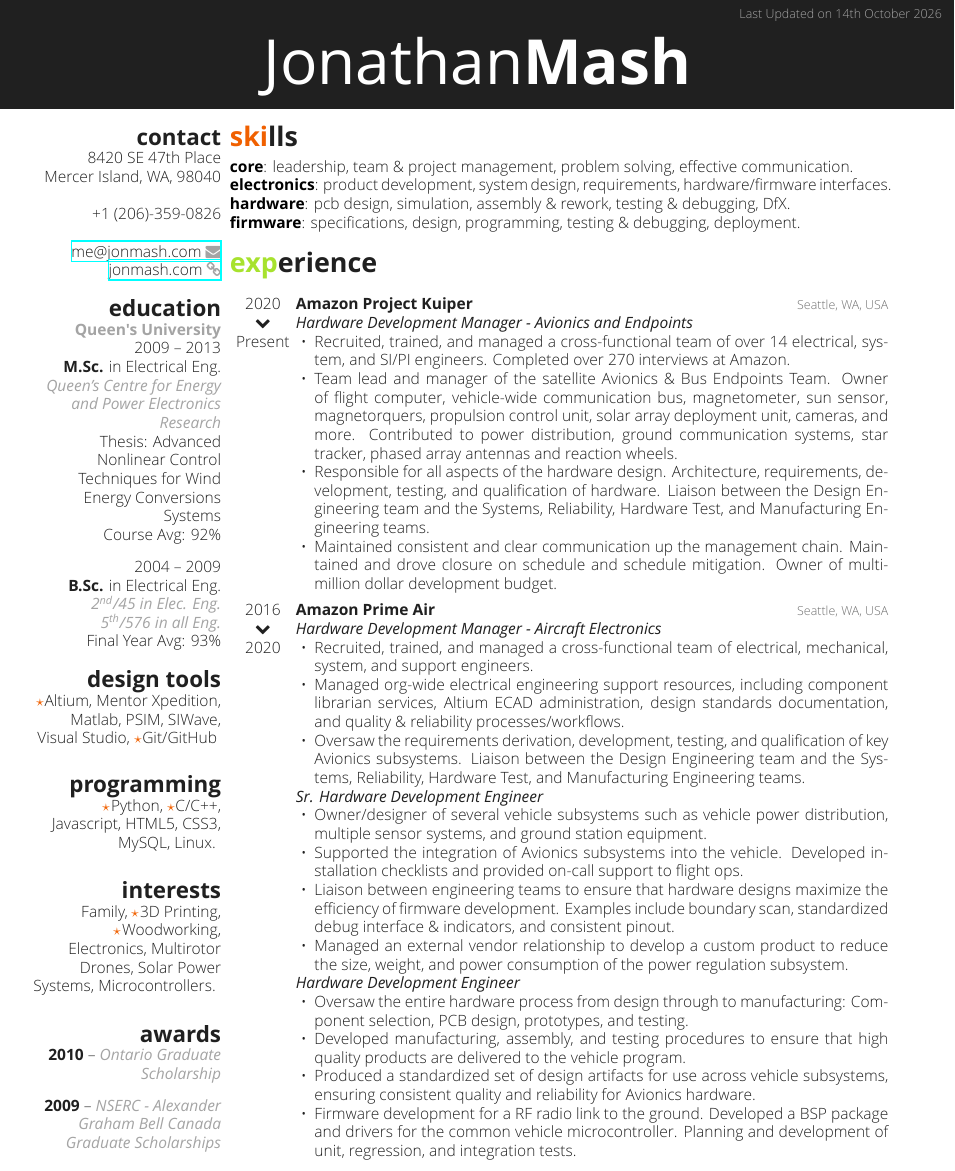
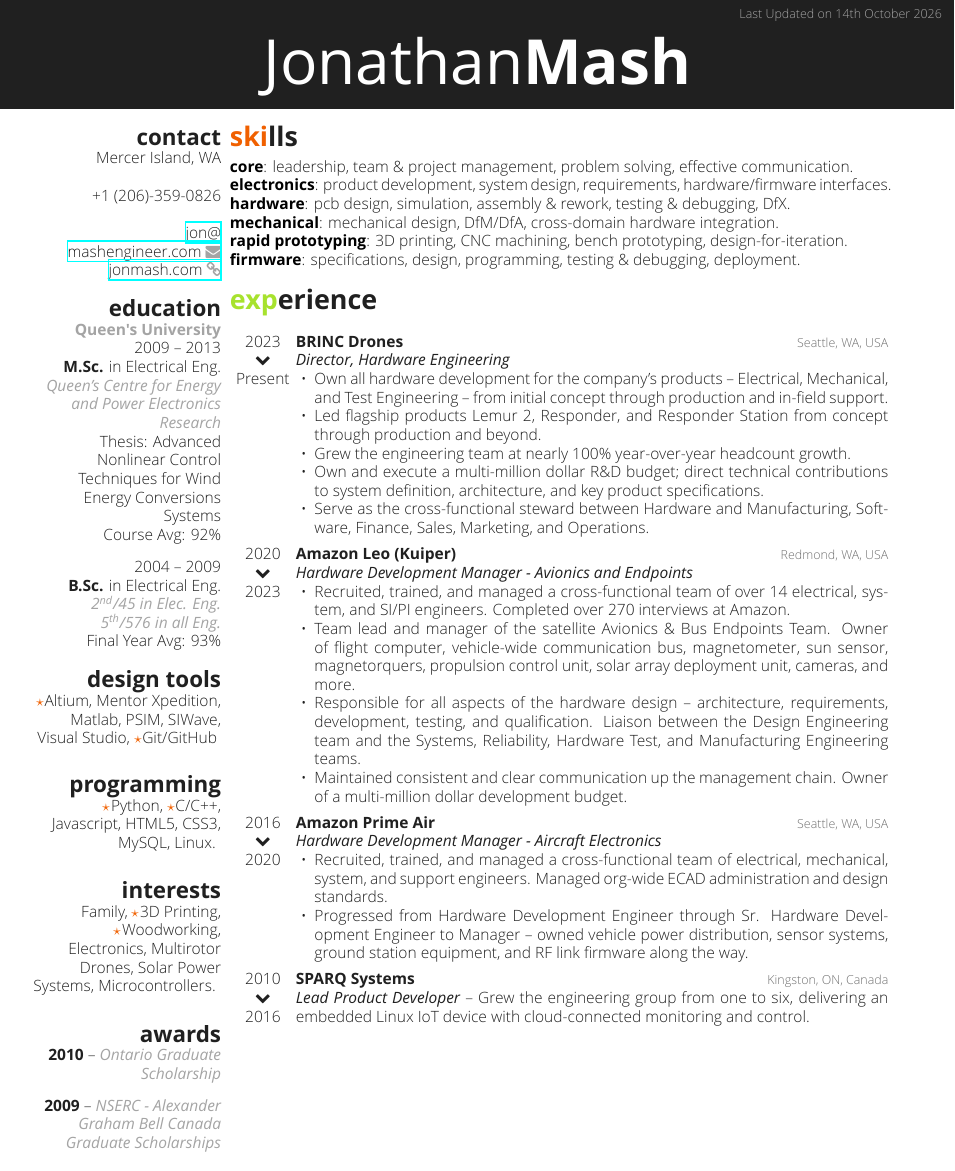
Before and after one commit to jonmash/resume, a LaTeX CV (resume.tex, which reads experience-condensed.tex, experience.tex, sidebar.tex): part of page 1 of 2 before the commit and part of the page after it, cut so that both start at the same text. Compiled offline with XeLaTeX.

Commit message:
Refresh resume/CV: add BRINC, fix Kuiper->Leo rename, remove home address
BRINC Drones (Director, Hardware Engineering, Feb 2023-Present) was
entirely missing - added to both experience.tex (full CV) and the new
experience-condensed.tex (resume.tex only), sized as the most detailed
entry per Jon's direction since it's his current role.

Kuiper was still open-ended ('Present') despite Jon having left in Feb
2023 for BRINC - closed to 2020-2023. Renamed 'Amazon Project Kuiper' ->
'Amazon Leo (Kuiper)' (program rebrand) and corrected location from
Seattle to Redmond, WA, in both experience files.

Removed the home street address from sidebar.tex (locality-only now,
matching the same fix already applied to jonmash.com's JSON-LD). Email
standardized to jon@mashengineer.com (was me@jonmash.com) - needed a
manual line break in the sidebar's narrow fixed-width column to avoid
silent clipping, since that column doesn't auto-wrap text.

Added 'mechanical' and 'rapid prototyping' categories to skills.tex.

Fixed two page-overflow bugs discovered by visual PDF review (not caught
by compiling alone - tectonic doesn't warn on page count):
- resume.tex was flowing its entire experience section onto page 2,
  leaving page 1 nearly empty, because it shared the same lengthy
  experience.tex as cv.tex. Created experience-condensed.tex specifically
  for the 1-page resume (BRINC: 5 bullets, Kuiper: 4, Prime Air: 2, plus a
  new one-line SPARQ Systems entry to better fill the page).
- cv.tex was 3 pages when it should be 2 - Amazon Prime Air's three
  jobtitle sub-sections (Manager/Sr. Engineer/Engineer, 11 bullets total)
  were condensed to one role with 4 bullets. Full untrimmed Prime Air
  detail preserved verbatim in the new NOTES.md so nothing is lost even
  though it no longer renders.

Compiled and visually verified via tectonic + pdftoppm: resume.pdf is 1
page, cv.pdf is 2 pages, no clipped/overflowing text, BRINC > Kuiper >
Prime Air size hierarchy confirmed on resume.pdf.

```diff
--- /dev/null
+++ b/experience-condensed.tex
@@ -0,0 +1,59 @@
+%----------------------------------------------------------------------------------------
+%	WORK EXPERIENCE SECTION -- for the one-page resume.tex. BRINC is the
+%	most detailed (current role), Kuiper moderate, Prime Air condensed to
+%	its headline role. cv.tex uses the full experience.tex instead; keep
+%	both in sync when adding/removing roles (dates, titles, companies)
+%	even though bullet detail differs.
+%----------------------------------------------------------------------------------------
+
+\section{experience}
+
+\begin{entrylist}
+%------------------------------------------------
+\entry
+  {2023\\\faChevronDown\\Present}
+  {BRINC Drones}
+  {Seattle, WA, USA}
+  {\jobtitle{Director, Hardware Engineering}
+\begin{itemize}[leftmargin=12pt]
+  \item Own all hardware development for the company's products -- Electrical, Mechanical, and Test Engineering -- from initial concept through production and in-field support.
+  \item Led flagship products Lemur 2, Responder, and Responder Station from concept through production and beyond.
+  \item Grew the engineering team at nearly 100\% year-over-year headcount growth.
+  \item Own and execute a multi-million dollar R\&D budget; direct technical contributions to system definition, architecture, and key product specifications.
+  \item Serve as the cross-functional steward between Hardware and Manufacturing, Software, Finance, Sales, Marketing, and Operations.
+\end{itemize}
+}
+%------------------------------------------------
+\entry
+  {2020\\\faChevronDown\\2023}
+  {Amazon Leo (Kuiper)}
+  {Redmond, WA, USA}
+  {\jobtitle{Hardware Development Manager - Avionics and Endpoints}
+\begin{itemize}[leftmargin=12pt]
+  \item Recruited, trained, and managed a cross-functional team of over 14 electrical, system, and SI/PI engineers. Completed over 270 interviews at Amazon.
+  \item Team lead and manager of the satellite Avionics \& Bus Endpoints Team. Owner of flight computer, vehicle-wide communication bus, magnetometer, sun sensor, magnetorquers, propulsion control unit, solar array deployment unit, cameras, and more.
+  \item Responsible for all aspects of the hardware design -- architecture, requirements, development, testing, and qualification. Liaison between the Design Engineering team and the Systems, Reliability, Hardware Test, and Manufacturing Engineering teams.
+  \item Maintained consistent and clear communication up the management chain. Owner of a multi-million dollar development budget.
+\end{itemize}
+}
+%------------------------------------------------
+\entry
+  {2016\\\faChevronDown\\2020}
+  {Amazon Prime Air}
+  {Seattle, WA, USA}
+  {\jobtitle{Hardware Development Manager - Aircraft Electronics}
+\begin{itemize}[leftmargin=12pt]
+  \item Recruited, trained, and managed a cross-functional team of electrical, mechanical, system, and support engineers. Managed org-wide ECAD administration and design standards.
+  \item Progressed from Hardware Development Engineer through Sr. Hardware Development Engineer to Manager -- owned vehicle power distribution, sensor systems, ground station equipment, and RF link firmware along the way.
+\end{itemize}
+}
+
+%------------------------------------------------
+\entry
+  {2010\\\faChevronDown\\2016}
+  {SPARQ Systems}
+  {Kingston, ON, Canada}
+  {\jobtitle{Lead Product Developer} -- Grew the engineering group from one to six, delivering an embedded Linux IoT device with cloud-connected monitoring and control.}
+
+%------------------------------------------------
+\end{entrylist}
--- a/experience.tex
+++ b/experience.tex
@@ -7,9 +7,23 @@
 \begin{entrylist}
 %------------------------------------------------
 \entry
-  {2020\\\faChevronDown\\Present}
-  {Amazon Project Kuiper}
+  {2023\\\faChevronDown\\Present}
+  {BRINC Drones}
   {Seattle, WA, USA}
+  {\jobtitle{Director, Hardware Engineering}
+\begin{itemize}[leftmargin=12pt]
+  \item Own all hardware development for the company's products -- Electrical, Mechanical, and Test Engineering -- from initial concept through production and in-field support.
+  \item Led flagship products Lemur 2, Responder, and Responder Station from concept through production and beyond.
+  \item Grew the engineering team at nearly 100\% year-over-year headcount growth.
+  \item Own and execute a multi-million dollar R\&D budget; direct technical contributions to system definition, architecture, and key product specifications.
+  \item Serve as the cross-functional steward between Hardware and Manufacturing, Software, Finance, Sales, Marketing, and Operations.
+\end{itemize}
+}
+%------------------------------------------------
+\entry
+  {2020\\\faChevronDown\\2023}
+  {Amazon Leo (Kuiper)}
+  {Redmond, WA, USA}
   {\jobtitle{Hardware Development Manager - Avionics and Endpoints}
 \begin{itemize}[leftmargin=12pt]
   \item Recruited, trained, and managed a cross-functional team of over 14 electrical, system, and SI/PI engineers. Completed over 270 interviews at Amazon.
@@ -25,23 +39,10 @@
   {Seattle, WA, USA}
   {\jobtitle{Hardware Development Manager - Aircraft Electronics}
 \begin{itemize}[leftmargin=12pt]
-  \item Recruited, trained, and managed a cross-functional team of electrical, mechanical, system, and support engineers.
-  \item Managed org-wide electrical engineering support resources, including component librarian services, Altium ECAD administration, design standards documentation, and quality \& reliability processes/workflows.
+  \item Recruited, trained, and managed a cross-functional team of electrical, mechanical, system, and support engineers. Managed org-wide electrical engineering support resources, including Altium ECAD administration and design standards.
   \item Oversaw the requirements derivation, development, testing, and qualification of key Avionics subsystems. Liaison between the Design Engineering team and the Systems, Reliability, Hardware Test, and Manufacturing Engineering teams.
-\end{itemize}
-\jobtitle{Sr. Hardware Development Engineer}
-\begin{itemize}[leftmargin=12pt]
-  \item Owner/designer of several vehicle subsystems such as vehicle power distribution, multiple sensor systems, and ground station equipment.
-  \item Supported the integration of Avionics subsystems into the vehicle. Developed installation checklists and provided on-call support to flight ops.
-  \item Liaison between engineering teams to ensure that hardware designs maximize the efficiency of firmware development. Examples include boundary scan, standardized debug interface \& indicators, and consistent pinout.
-  \item Managed an external vendor relationship to develop a custom product to reduce the size, weight, and power consumption of the power regulation subsystem.
-\end{itemize}
-\jobtitle{Hardware Development Engineer}
-\begin{itemize}[leftmargin=12pt]
-  \item Oversaw the entire hardware process from design through to manufacturing: Component selection, PCB design, prototypes, and testing.
-  \item Developed manufacturing, assembly, and testing procedures to ensure that high quality products are delivered to the vehicle program.
-  \item Produced a standardized set of design artifacts for use across vehicle subsystems, ensuring consistent quality and reliability for Avionics hardware.
-  \item Firmware development for a RF radio link to the ground. Developed a BSP package and drivers for the common vehicle microcontroller. Planning and development of unit, regression, and integration tests.
+  \item Progressed from Hardware Development Engineer through Sr. Hardware Development Engineer to Manager. Owner/designer of vehicle subsystems including power distribution, sensor systems, and ground station equipment.
+  \item Firmware development for a RF radio link to the ground, including a BSP package and drivers for the common vehicle microcontroller, plus unit, regression, and integration test planning.
 \end{itemize}
 }
 
--- a/resume.tex
+++ b/resume.tex
@@ -12,6 +12,6 @@
 
 \input{sidebar.tex}
 \input{skills.tex}
-\input{experience.tex}
+\input{experience-condensed.tex}
 %\input{education.tex}
 \end{document}
--- a/sidebar.tex
+++ b/sidebar.tex
@@ -5,12 +5,11 @@
 \begin{aside}
 %
 \section{contact}
-8420 SE 47th Place
-Mercer Island, WA, 98040
+Mercer Island, WA
 ~
 +1 (206)-359-0826
 ~
-\href{mailto:me@jonmash.com}{me@jonmash.com \faEnvelope}
+\href{mailto:jon@mashengineer.com}{jon@\\mashengineer.com \faEnvelope}
 \href{http://www.jonmash.com}{jonmash.com \faLink}
 %
 \section{education}
--- a/skills.tex
+++ b/skills.tex
@@ -8,4 +8,6 @@
 {\headingfont core}: leadership, team \& project management, problem solving, effective communication.\\
 {\headingfont electronics}: product development, system design, requirements, hardware/firmware interfaces.\\
 {\headingfont hardware}: pcb design, simulation, assembly \& rework, testing \& debugging, DfX. \\
+{\headingfont mechanical}: mechanical design, DfM/DfA, cross-domain hardware integration. \\
+{\headingfont rapid prototyping}: 3D printing, CNC machining, bench prototyping, design-for-iteration. \\
 {\headingfont firmware}: specifications, design, programming, testing \& debugging, deployment.
```
Also changed, not shown: NOTES.md (added, +68 -0 lines), cv.pdf, resume.pdf, 1 other file.
